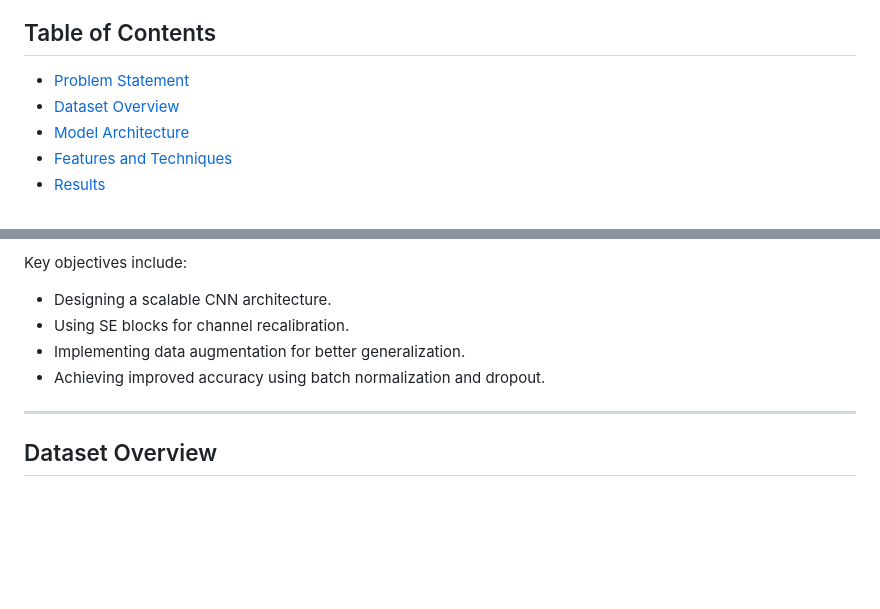
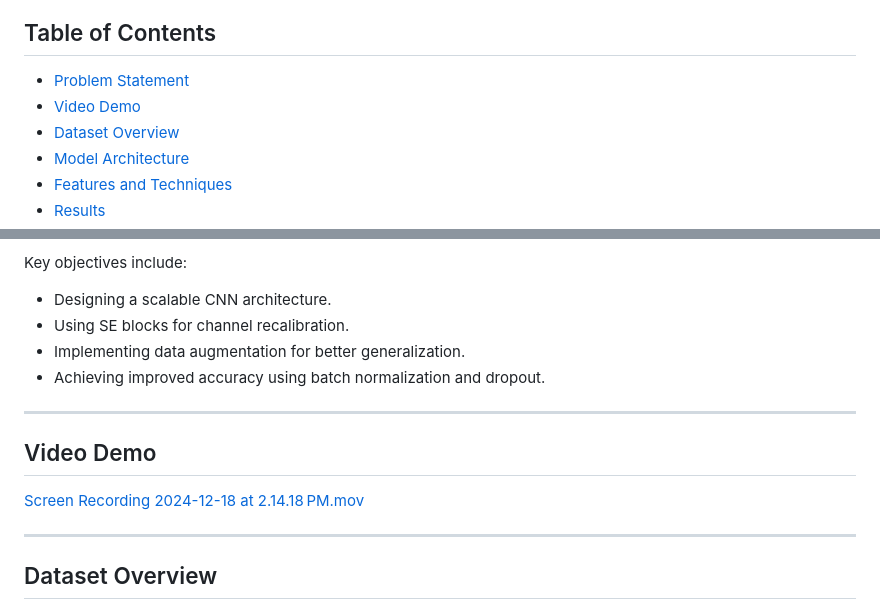
Before and after one commit to obiwan04kanobi/CNN_CIFAR-100, a Markdown page: README.md, 2 parts joined by grey strips. GitHub-like rendering; blank space fills up the shorter version.

```diff
--- a/README.md
+++ b/README.md
@@ -6,6 +6,7 @@ This project involves building and optimizing a Convolutional Neural Network (CN
 
 ## Table of Contents
 - [Problem Statement](#problem-statement)
+- [Video Demo](#video-demo)
 - [Dataset Overview](#dataset-overview)
 - [Model Architecture](#model-architecture)
 - [Features and Techniques](#features-and-techniques)
@@ -27,6 +28,16 @@ Key objectives include:
 - Using SE blocks for channel recalibration.
 - Implementing data augmentation for better generalization.
 - Achieving improved accuracy using batch normalization and dropout.
+
+---
+
+## Video Demo
+
+
+[Screen Recording 2024-12-18 at 2.14.18 PM.mov](https://github.com/user-attachments/assets/0207ba46-fcf5-4989-9c37-f0466a8de5b7)
+
+
+
 
 ---
 
```
